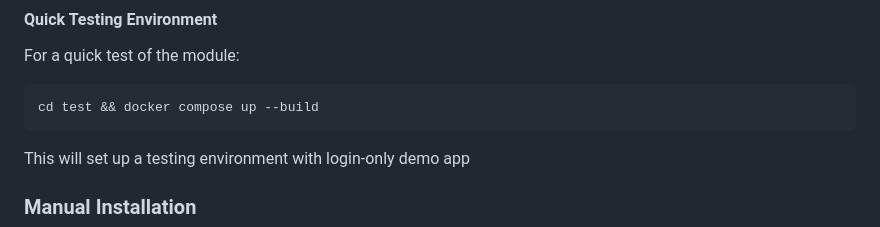
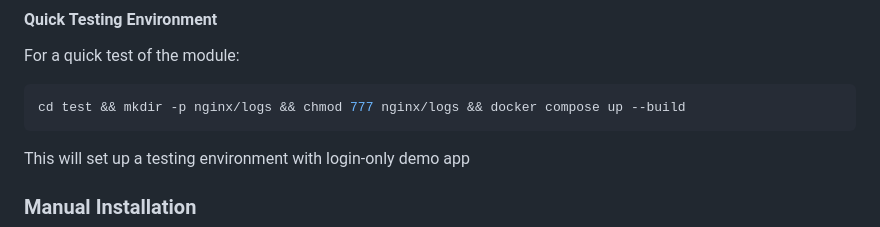
Before and after one commit to alimaharramli/nginx_hibp, a Markdown page: README.md, the part around the change. Drawn GitHub-style.

````diff
--- a/README.md
+++ b/README.md
@@ -102,7 +102,7 @@ For more details about the k-anonymity implementation, see [Cloudflare's detaile
 For a quick test of the module:
 
    ```bash
-   cd test && docker compose up --build
+   cd test && mkdir -p nginx/logs && chmod 777 nginx/logs && docker compose up --build
    ```
 This will set up a testing environment with login-only demo app
 
````
